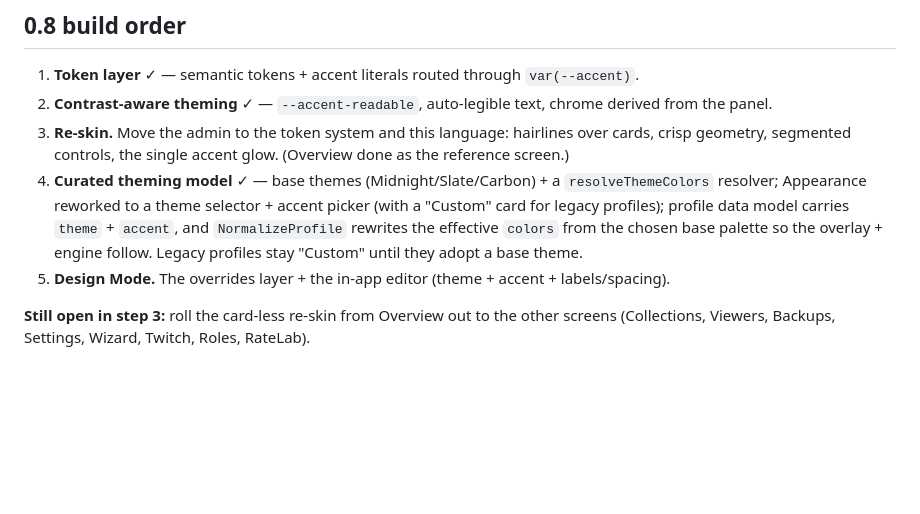
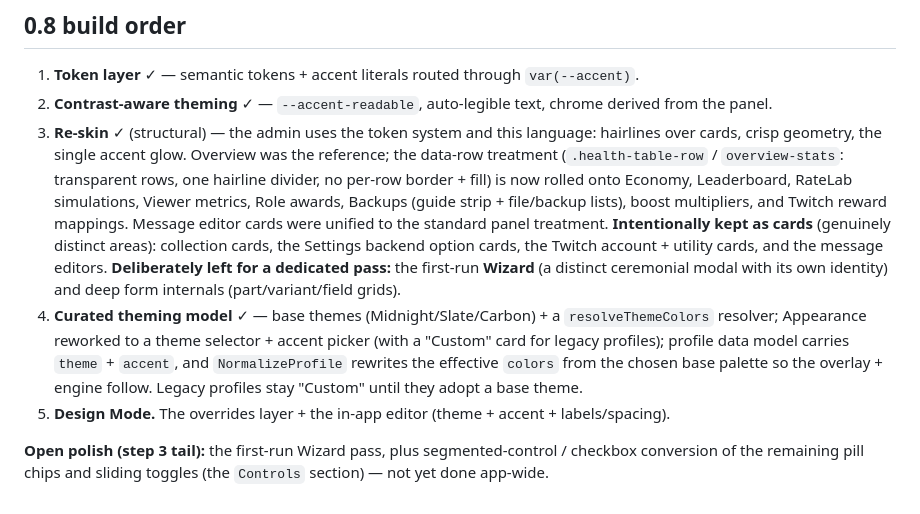
Before and after one commit to shortcircuit819-arch/CircuitOS, a Markdown page: docs/design-language.md, the part around the change. GitHub-like rendering; blank space fills up the shorter version.

Commit message:
docs: mark re-skin (0.8 step 3) structurally complete + record card exceptions
Co-Authored-By: Claude Opus 4.8 <noreply@anthropic.com>

```diff
--- a/docs/design-language.md
+++ b/docs/design-language.md
@@ -109,8 +109,15 @@ Advanced escape hatch, not the default.)
 
 1. **Token layer** ✓ — semantic tokens + accent literals routed through `var(--accent)`.
 2. **Contrast-aware theming** ✓ — `--accent-readable`, auto-legible text, chrome derived from the panel.
-3. **Re-skin.** Move the admin to the token system and this language: hairlines over cards, crisp
-   geometry, segmented controls, the single accent glow. (Overview done as the reference screen.)
+3. **Re-skin** ✓ (structural) — the admin uses the token system and this language: hairlines over cards,
+   crisp geometry, the single accent glow. Overview was the reference; the data-row treatment
+   (`.health-table-row` / `overview-stats`: transparent rows, one hairline divider, no per-row border +
+   fill) is now rolled onto Economy, Leaderboard, RateLab simulations, Viewer metrics, Role awards,
+   Backups (guide strip + file/backup lists), boost multipliers, and Twitch reward mappings. Message
+   editor cards were unified to the standard panel treatment. **Intentionally kept as cards** (genuinely
+   distinct areas): collection cards, the Settings backend option cards, the Twitch account + utility
+   cards, and the message editors. **Deliberately left for a dedicated pass:** the first-run **Wizard**
+   (a distinct ceremonial modal with its own identity) and deep form internals (part/variant/field grids).
 4. **Curated theming model** ✓ — base themes (Midnight/Slate/Carbon) + a `resolveThemeColors` resolver;
    Appearance reworked to a theme selector + accent picker (with a "Custom" card for legacy profiles);
    profile data model carries `theme` + `accent`, and `NormalizeProfile` rewrites the effective `colors`
@@ -118,5 +125,5 @@ Advanced escape hatch, not the default.)
    adopt a base theme.
 5. **Design Mode.** The overrides layer + the in-app editor (theme + accent + labels/spacing).
 
-**Still open in step 3:** roll the card-less re-skin from Overview out to the other screens
-(Collections, Viewers, Backups, Settings, Wizard, Twitch, Roles, RateLab).
+**Open polish (step 3 tail):** the first-run Wizard pass, plus segmented-control / checkbox conversion
+of the remaining pill chips and sliding toggles (the `Controls` section) — not yet done app-wide.
```
